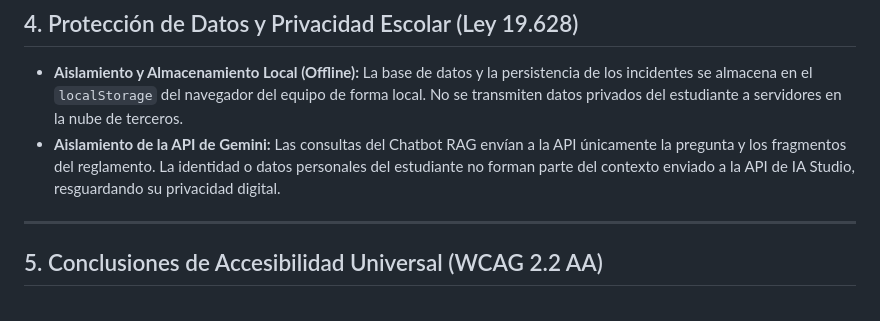
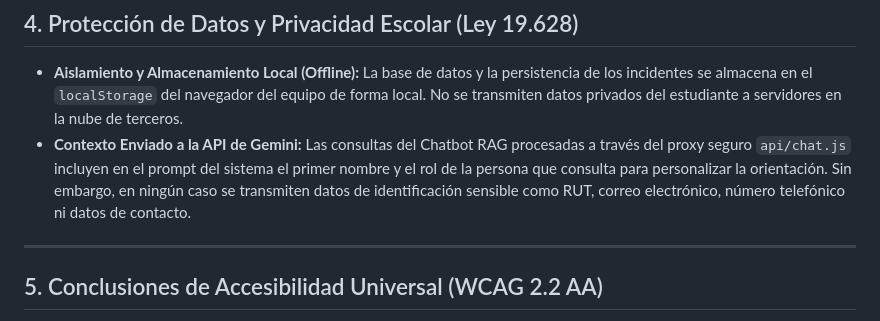
Before and after one commit to Ocontrerasa/mirice-v2, a Markdown page: docs/legal_compliance.md, the part around the change. Drawn GitHub-style.

Commit message:
chore: quitar documentos legales duplicados y corregir afirmación desactualizada sobre datos enviados al chatbot

```diff
--- a/docs/legal_compliance.md
+++ b/docs/legal_compliance.md
@@ -28,7 +28,7 @@ En conformidad con las directrices de la Circular 482 y las leyes penales chilen
 
 ## 4. Protección de Datos y Privacidad Escolar (Ley 19.628)
 *   **Aislamiento y Almacenamiento Local (Offline):** La base de datos y la persistencia de los incidentes se almacena en el `localStorage` del navegador del equipo de forma local. No se transmiten datos privados del estudiante a servidores en la nube de terceros.
-*   **Aislamiento de la API de Gemini:** Las consultas del Chatbot RAG envían a la API únicamente la pregunta y los fragmentos del reglamento. La identidad o datos personales del estudiante no forman parte del contexto enviado a la API de IA Studio, resguardando su privacidad digital.
+*   **Contexto Enviado a la API de Gemini:** Las consultas del Chatbot RAG procesadas a través del proxy seguro `api/chat.js` incluyen en el prompt del sistema el primer nombre y el rol de la persona que consulta para personalizar la orientación. Sin embargo, en ningún caso se transmiten datos de identificación sensible como RUT, correo electrónico, número telefónico ni datos de contacto.
 
 ---
 
```
